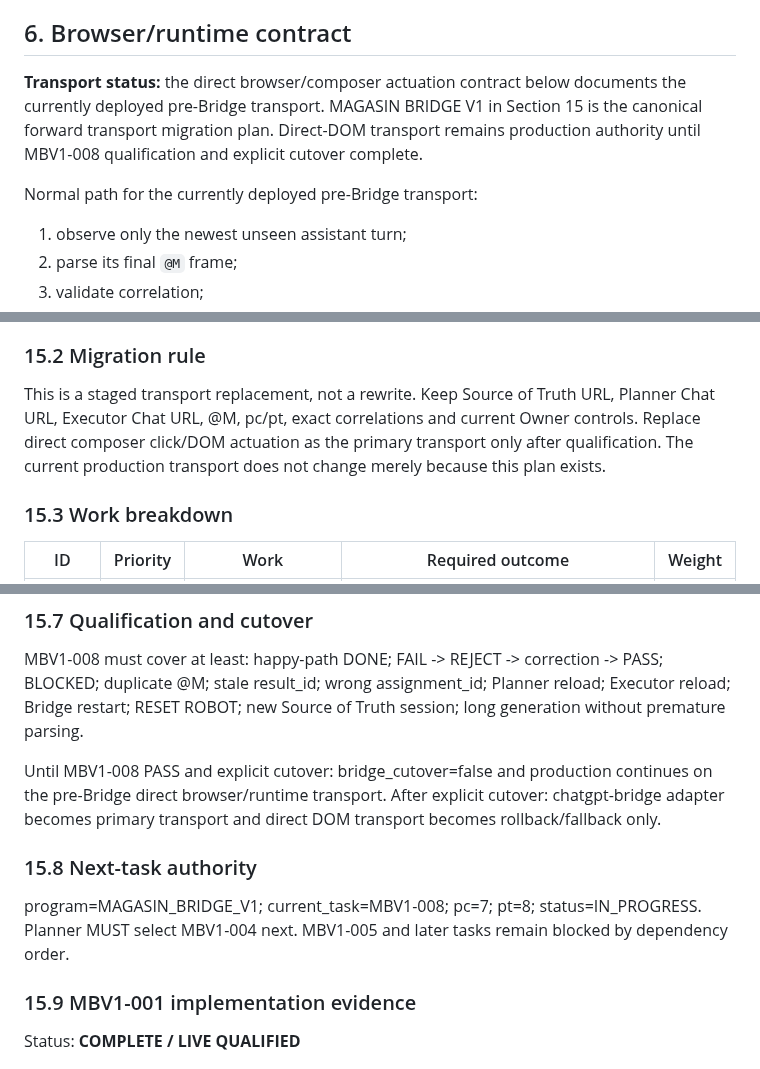
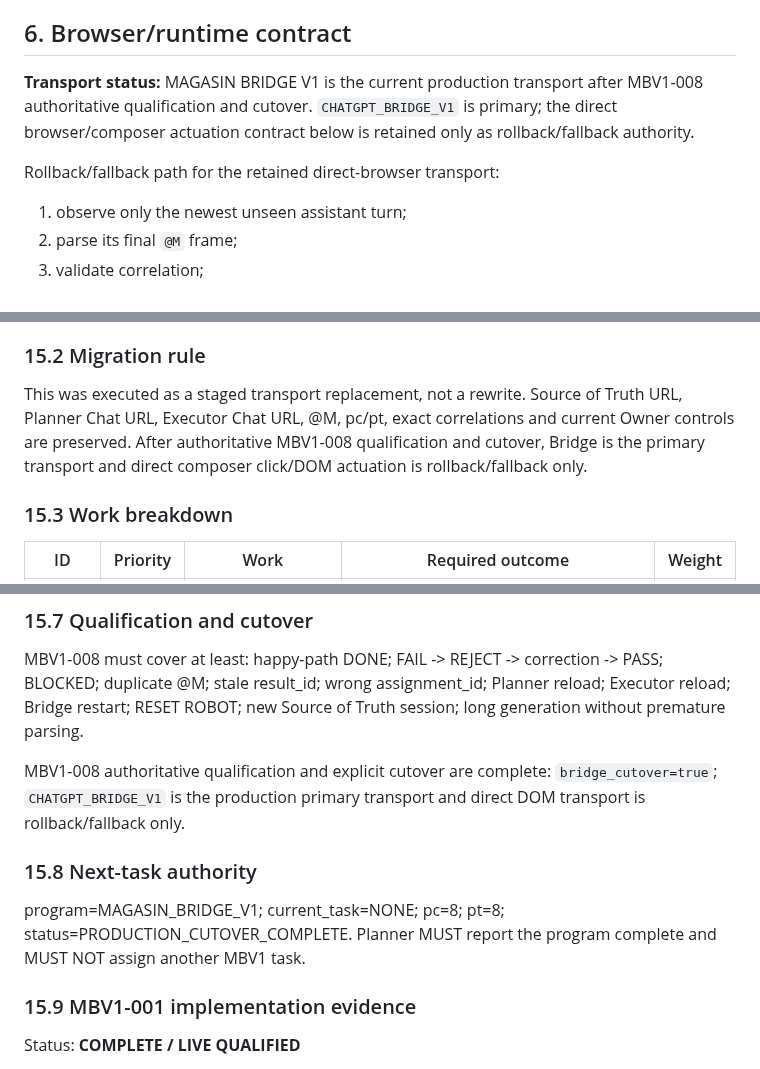
Before and after one commit to magasincoffee/magasin-supervisor, a Markdown page: docs/SUPERVISOR_PLANNER_EXECUTOR_V1_SOURCE_OF_TRUTH.md, 3 parts joined by grey strips. GitHub-like rendering.

```diff
--- a/docs/SUPERVISOR_PLANNER_EXECUTOR_V1_SOURCE_OF_TRUTH.md
+++ b/docs/SUPERVISOR_PLANNER_EXECUTOR_V1_SOURCE_OF_TRUTH.md
@@ -235,9 +235,9 @@ A Planner `accept_assign` closes the reviewed task and opens the next assignment
 
 ## 6. Browser/runtime contract
 
-**Transport status:** the direct browser/composer actuation contract below documents the currently deployed pre-Bridge transport. MAGASIN BRIDGE V1 in Section 15 is the canonical forward transport migration plan. Direct-DOM transport remains production authority until MBV1-008 qualification and explicit cutover complete.
+**Transport status:** MAGASIN BRIDGE V1 is the current production transport after MBV1-008 authoritative qualification and cutover. `CHATGPT_BRIDGE_V1` is primary; the direct browser/composer actuation contract below is retained only as rollback/fallback authority.
 
-Normal path for the currently deployed pre-Bridge transport:
+Rollback/fallback path for the retained direct-browser transport:
 
 1. observe only the newest unseen assistant turn;
 2. parse its final `@M` frame;
@@ -538,7 +538,7 @@ Canonical upstream candidate: https://github.com/OLmatter/chatgpt-bridge . MBV1-
 
 ### 15.2 Migration rule
 
-This is a staged transport replacement, not a rewrite. Keep Source of Truth URL, Planner Chat URL, Executor Chat URL, @M, pc/pt, exact correlations and current Owner controls. Replace direct composer click/DOM actuation as the primary transport only after qualification. The current production transport does not change merely because this plan exists.
+This was executed as a staged transport replacement, not a rewrite. Source of Truth URL, Planner Chat URL, Executor Chat URL, @M, pc/pt, exact correlations and current Owner controls are preserved. After authoritative MBV1-008 qualification and cutover, Bridge is the primary transport and direct composer click/DOM actuation is rollback/fallback only.
 
 ### 15.3 Work breakdown
 
@@ -571,11 +571,11 @@ Every outbound operation is tracked through QUEUED -> SUBMITTING -> SUBMITTED ->
 
 MBV1-008 must cover at least: happy-path DONE; FAIL -> REJECT -> correction -> PASS; BLOCKED; duplicate @M; stale result_id; wrong assignment_id; Planner reload; Executor reload; Bridge restart; RESET ROBOT; new Source of Truth session; long generation without premature parsing.
 
-Until MBV1-008 PASS and explicit cutover: bridge_cutover=false and production continues on the pre-Bridge direct browser/runtime transport. After explicit cutover: chatgpt-bridge adapter becomes primary transport and direct DOM transport becomes rollback/fallback only.
+MBV1-008 authoritative qualification and explicit cutover are complete: `bridge_cutover=true`; `CHATGPT_BRIDGE_V1` is the production primary transport and direct DOM transport is rollback/fallback only.
 
 ### 15.8 Next-task authority
 
-program=MAGASIN_BRIDGE_V1; current_task=MBV1-008; pc=7; pt=8; status=IN_PROGRESS. Planner MUST select MBV1-004 next. MBV1-005 and later tasks remain blocked by dependency order.
+program=MAGASIN_BRIDGE_V1; current_task=NONE; pc=8; pt=8; status=PRODUCTION_CUTOVER_COMPLETE. Planner MUST report the program complete and MUST NOT assign another MBV1 task.
 
 
 ### 15.9 MBV1-001 implementation evidence
```
Also changed, not shown: other parts of docs/SUPERVISOR_PLANNER_EXECUTOR_V1_SOURCE_OF_TRUTH.md (+29 -24 lines).
